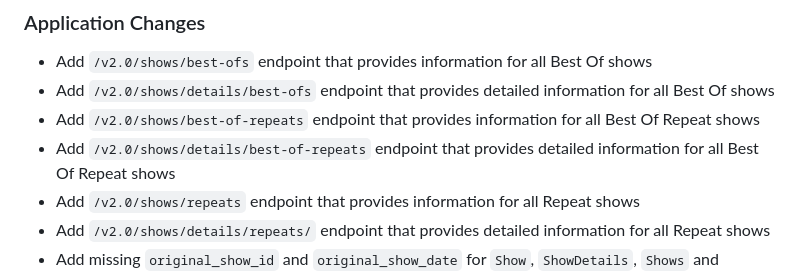
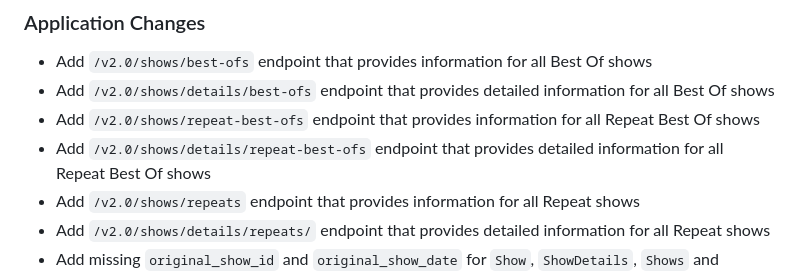
Before and after one commit to questionlp/api.wwdt.me_v2, a Markdown page: CHANGELOG.md, the part around the change. Rendered like a GitHub page.

Commit message:
Update CHANGELOG

```diff
--- a/CHANGELOG.md
+++ b/CHANGELOG.md
@@ -6,8 +6,8 @@
 
 - Add `/v2.0/shows/best-ofs` endpoint that provides information for all Best Of shows
 - Add `/v2.0/shows/details/best-ofs` endpoint that provides detailed information for all Best Of shows
-- Add `/v2.0/shows/best-of-repeats` endpoint that provides information for all Best Of Repeat shows
-- Add `/v2.0/shows/details/best-of-repeats` endpoint that provides detailed information for all Best Of Repeat shows
+- Add `/v2.0/shows/repeat-best-ofs` endpoint that provides information for all Repeat Best Of shows
+- Add `/v2.0/shows/details/repeat-best-ofs` endpoint that provides detailed information for all Repeat Best Of shows
 - Add `/v2.0/shows/repeats` endpoint that provides information for all Repeat shows
 - Add `/v2.0/shows/details/repeats/` endpoint that provides detailed information for all Repeat shows
 - Add missing `original_show_id` and `original_show_date` for `Show`, `ShowDetails`, `Shows` and `ShowsDetails` models
```
